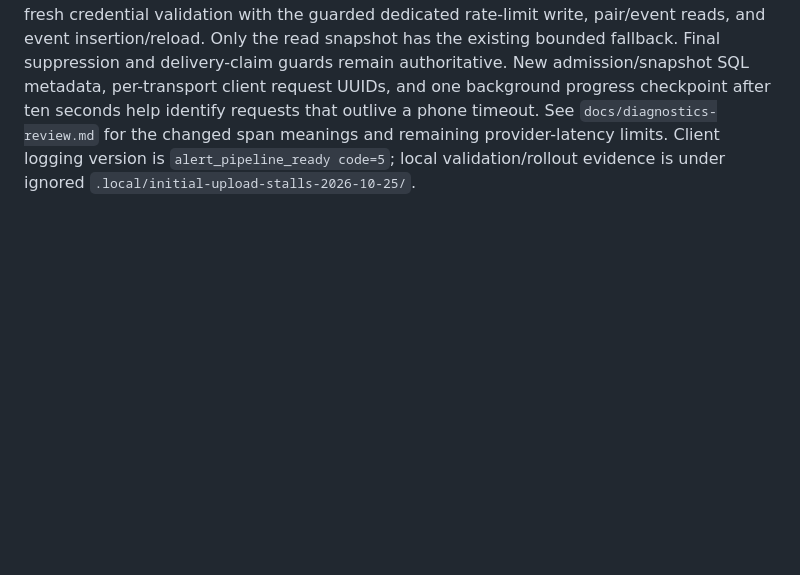
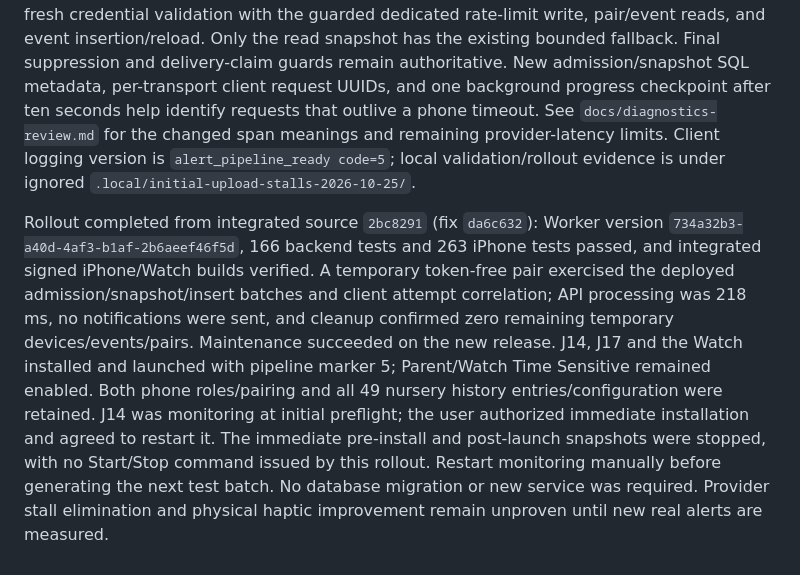
Before and after one commit to jerenrich/crib-service, a Markdown page: docs/developer-guide.md, the part around the change. GitHub-like rendering; blank space fills up the shorter version.

Commit message:
Record initial upload optimization rollout and verification

```diff
--- a/docs/developer-guide.md
+++ b/docs/developer-guide.md
@@ -660,3 +660,5 @@ Device rollout completed after the locked/unavailable devices reconnected. J14,
 ### Initial-upload latency follow-up (25 October 2026)
 
 Initial uploads now use four D1 binding round trips before APNs instead of seven, batching fresh credential validation with the guarded dedicated rate-limit write, pair/event reads, and event insertion/reload. Only the read snapshot has the existing bounded fallback. Final suppression and delivery-claim guards remain authoritative. New admission/snapshot SQL metadata, per-transport client request UUIDs, and one background progress checkpoint after ten seconds help identify requests that outlive a phone timeout. See `docs/diagnostics-review.md` for the changed span meanings and remaining provider-latency limits. Client logging version is `alert_pipeline_ready code=5`; local validation/rollout evidence is under ignored `.local/initial-upload-stalls-2026-10-25/`.
+
+Rollout completed from integrated source `2bc8291` (fix `da6c632`): Worker version `734a32b3-a40d-4af3-b1af-2b6aeef46f5d`, 166 backend tests and 263 iPhone tests passed, and integrated signed iPhone/Watch builds verified. A temporary token-free pair exercised the deployed admission/snapshot/insert batches and client attempt correlation; API processing was 218 ms, no notifications were sent, and cleanup confirmed zero remaining temporary devices/events/pairs. Maintenance succeeded on the new release. J14, J17 and the Watch installed and launched with pipeline marker 5; Parent/Watch Time Sensitive remained enabled. Both phone roles/pairing and all 49 nursery history entries/configuration were retained. J14 was monitoring at initial preflight; the user authorized immediate installation and agreed to restart it. The immediate pre-install and post-launch snapshots were stopped, with no Start/Stop command issued by this rollout. Restart monitoring manually before generating the next test batch. No database migration or new service was required. Provider stall elimination and physical haptic improvement remain unproven until new real alerts are measured.
```
